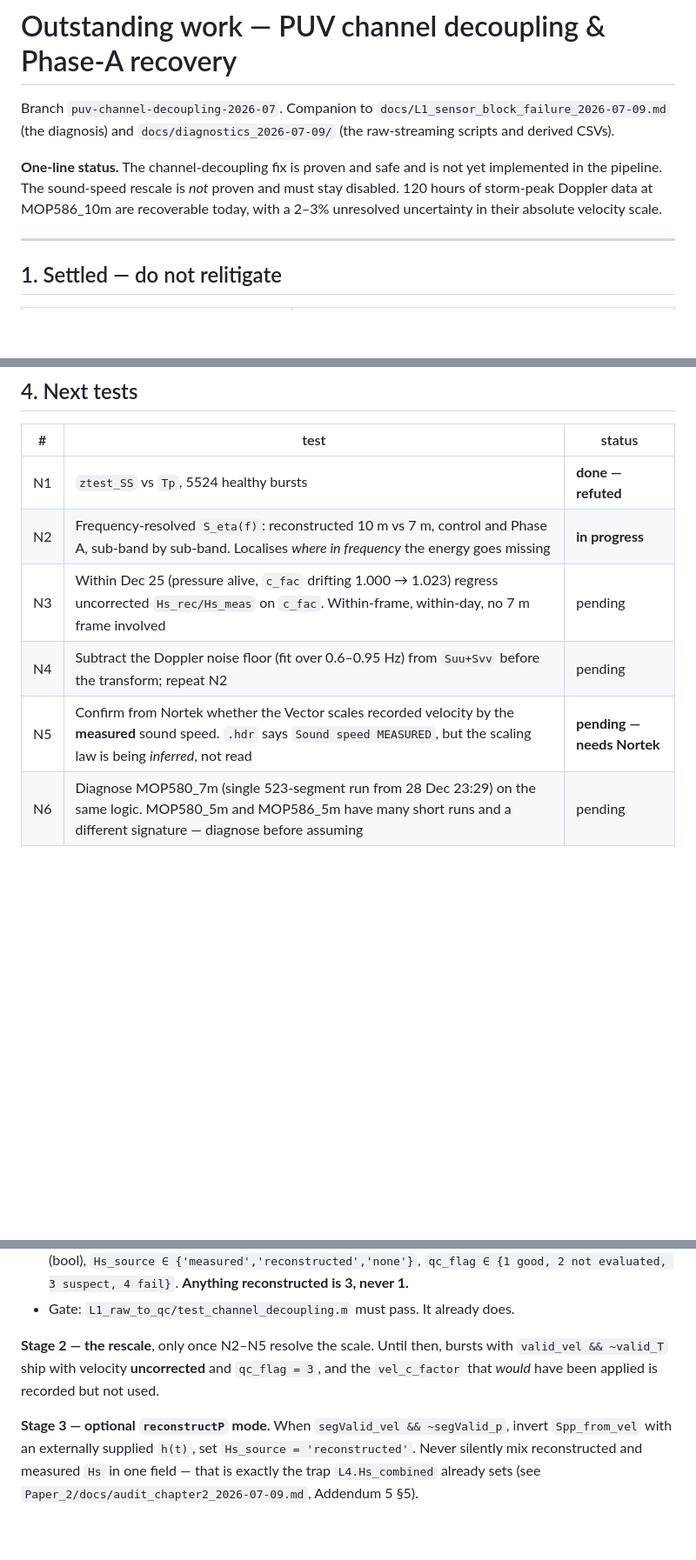
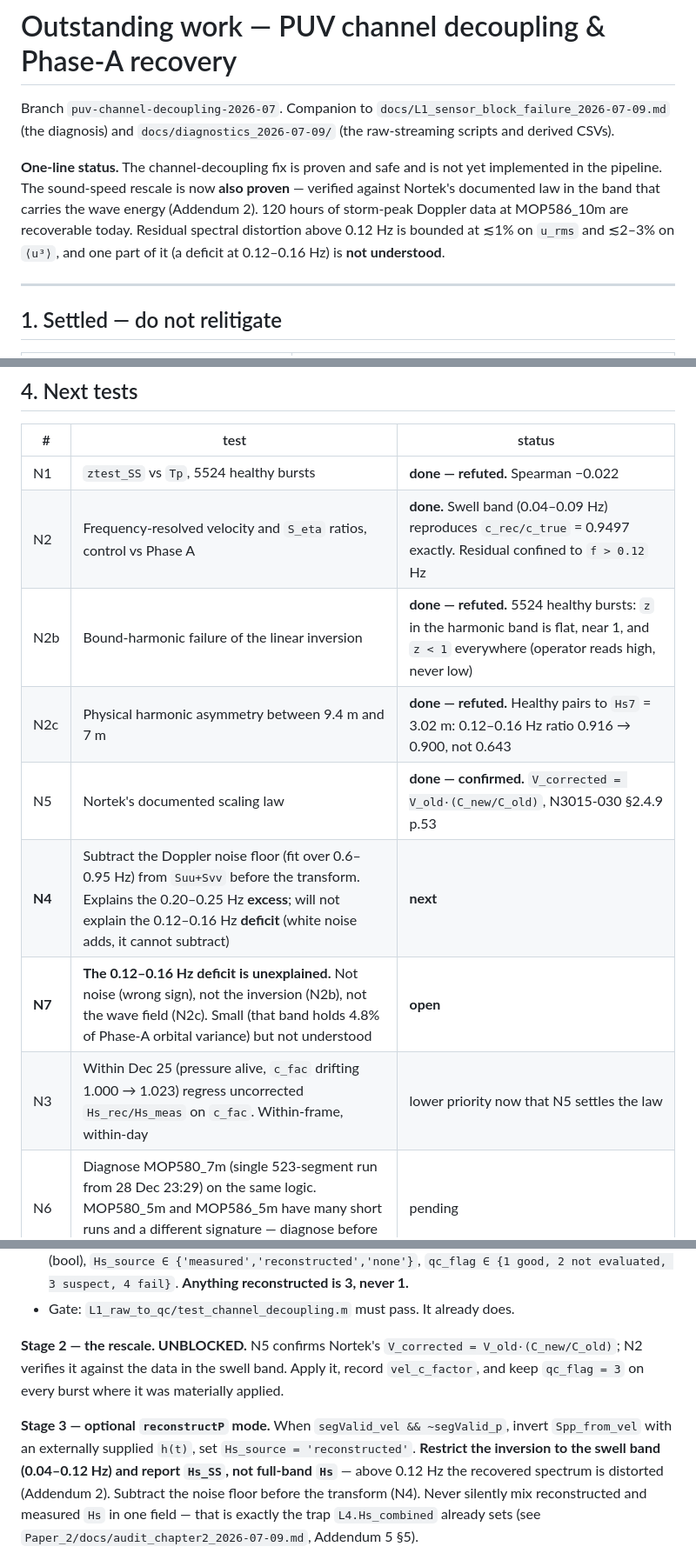
Before and after one commit to holdenlesliebole/Nortek_Vector_PUV_Pipeline, a Markdown page: docs/OUTSTANDING_channel_decoupling.md, 3 parts joined by grey strips. Shown at 87% size. Drawn GitHub-style; blank space fills up the shorter version.

Commit message:
Docs: reconcile section 4 banner and Delta with Addendum 2; update outstanding tasks (N4/N7 open)
Co-Authored-By: Claude Opus 4.8 (1M context) <noreply@anthropic.com>

```diff
--- a/docs/OUTSTANDING_channel_decoupling.md
+++ b/docs/OUTSTANDING_channel_decoupling.md
@@ -5,9 +5,11 @@ Branch `puv-channel-decoupling-2026-07`. Companion to
 `docs/diagnostics_2026-07-09/` (the raw-streaming scripts and derived CSVs).
 
 **One-line status.** The channel-decoupling fix is proven and safe and is not yet
-implemented in the pipeline. The sound-speed rescale is *not* proven and must stay disabled.
-120 hours of storm-peak Doppler data at MOP586_10m are recoverable today, with a 2–3%
-unresolved uncertainty in their absolute velocity scale.
+implemented in the pipeline. The sound-speed rescale is now **also proven** — verified against
+Nortek's documented law in the band that carries the wave energy (Addendum 2). 120 hours of
+storm-peak Doppler data at MOP586_10m are recoverable today. Residual spectral distortion above
+0.12 Hz is bounded at ≲1% on `u_rms` and ≲2–3% on `⟨u³⟩`, and one part of it (a deficit at
+0.12–0.16 Hz) is **not understood**.
 
 ---
 
@@ -60,11 +66,14 @@ Chapter 2's transport moment. Hence `qc_flag = 3` on every reconstructed burst.
 
 | # | test | status |
 |---|---|---|
-| N1 | `ztest_SS` vs `Tp`, 5524 healthy bursts | **done — refuted** |
-| N2 | Frequency-resolved `S_eta(f)`: reconstructed 10 m vs 7 m, control and Phase A, sub-band by sub-band. Localises *where in frequency* the energy goes missing | **in progress** |
-| N3 | Within Dec 25 (pressure alive, `c_fac` drifting 1.000 → 1.023) regress uncorrected `Hs_rec/Hs_meas` on `c_fac`. Within-frame, within-day, no 7 m frame involved | pending |
-| N4 | Subtract the Doppler noise floor (fit over 0.6–0.95 Hz) from `Suu+Svv` before the transform; repeat N2 | pending |
-| N5 | Confirm from Nortek whether the Vector scales recorded velocity by the **measured** sound speed. `.hdr` says `Sound speed MEASURED`, but the scaling law is being *inferred*, not read | **pending — needs Nortek** |
+| N1 | `ztest_SS` vs `Tp`, 5524 healthy bursts | **done — refuted.** Spearman −0.022 |
+| N2 | Frequency-resolved velocity and `S_eta` ratios, control vs Phase A | **done.** Swell band (0.04–0.09 Hz) reproduces `c_rec/c_true` = 0.9497 exactly. Residual confined to `f > 0.12` Hz |
+| N2b | Bound-harmonic failure of the linear inversion | **done — refuted.** 5524 healthy bursts: `z` in the harmonic band is flat, near 1, and `z < 1` everywhere (operator reads high, never low) |
+| N2c | Physical harmonic asymmetry between 9.4 m and 7 m | **done — refuted.** Healthy pairs to `Hs7` = 3.02 m: 0.12–0.16 Hz ratio 0.916 → 0.900, not 0.643 |
+| N5 | Nortek's documented scaling law | **done — confirmed.** `V_corrected = V_old·(C_new/C_old)`, N3015-030 §2.4.9 p.53 |
+| **N4** | Subtract the Doppler noise floor (fit over 0.6–0.95 Hz) from `Suu+Svv` before the transform. Explains the 0.20–0.25 Hz **excess**; will not explain the 0.12–0.16 Hz **deficit** (white noise adds, it cannot subtract) | **next** |
+| **N7** | **The 0.12–0.16 Hz deficit is unexplained.** Not noise (wrong sign), not the inversion (N2b), not the wave field (N2c). Small (that band holds 4.8% of Phase-A orbital variance) but not understood | **open** |
+| N3 | Within Dec 25 (pressure alive, `c_fac` drifting 1.000 → 1.023) regress uncorrected `Hs_rec/Hs_meas` on `c_fac`. Within-frame, within-day | lower priority now that N5 settles the law |
 | N6 | Diagnose MOP580_7m (single 523-segment run from 28 Dec 23:29) on the same logic. MOP580_5m and MOP586_5m have many short runs and a different signature — diagnose before assuming | pending |
 
 ## 5. Implementation plan (staged, and the stages are separable)
@@ -85,12 +94,15 @@ that recovers data.
   `qc_flag ∈ {1 good, 2 not evaluated, 3 suspect, 4 fail}`. **Anything reconstructed is 3, never 1.**
 - Gate: `L1_raw_to_qc/test_channel_decoupling.m` must pass. It already does.
 
-**Stage 2 — the rescale**, only once N2–N5 resolve the scale. Until then, bursts with
-`valid_vel && ~valid_T` ship with velocity **uncorrected** and `qc_flag = 3`, and the
-`vel_c_factor` that *would* have been applied is recorded but not used.
+**Stage 2 — the rescale. UNBLOCKED.** N5 confirms Nortek's `V_corrected = V_old·(C_new/C_old)`;
+N2 verifies it against the data in the swell band. Apply it, record `vel_c_factor`, and keep
+`qc_flag = 3` on every burst where it was materially applied.
 
 **Stage 3 — optional `reconstructP` mode.** When `segValid_vel && ~segValid_p`, invert
-`Spp_from_vel` with an externally supplied `h(t)`, set `Hs_source = 'reconstructed'`. Never
+`Spp_from_vel` with an externally supplied `h(t)`, set `Hs_source = 'reconstructed'`.
+**Restrict the inversion to the swell band (0.04–0.12 Hz) and report `Hs_SS`, not full-band
+`Hs`** — above 0.12 Hz the recovered spectrum is distorted (Addendum 2). Subtract the noise
+floor before the transform (N4). Never
 silently mix reconstructed and measured `Hs` in one field — that is exactly the trap
 `L4.Hs_combined` already sets (see `Paper_2/docs/audit_chapter2_2026-07-09.md`, Addendum 5 §5).
 
```
Also changed, not shown: other parts of docs/OUTSTANDING_channel_decoupling.md (+6 -2 lines), docs/L1_sensor_block_failure_2026-07-09.md (+17 -5 lines).
